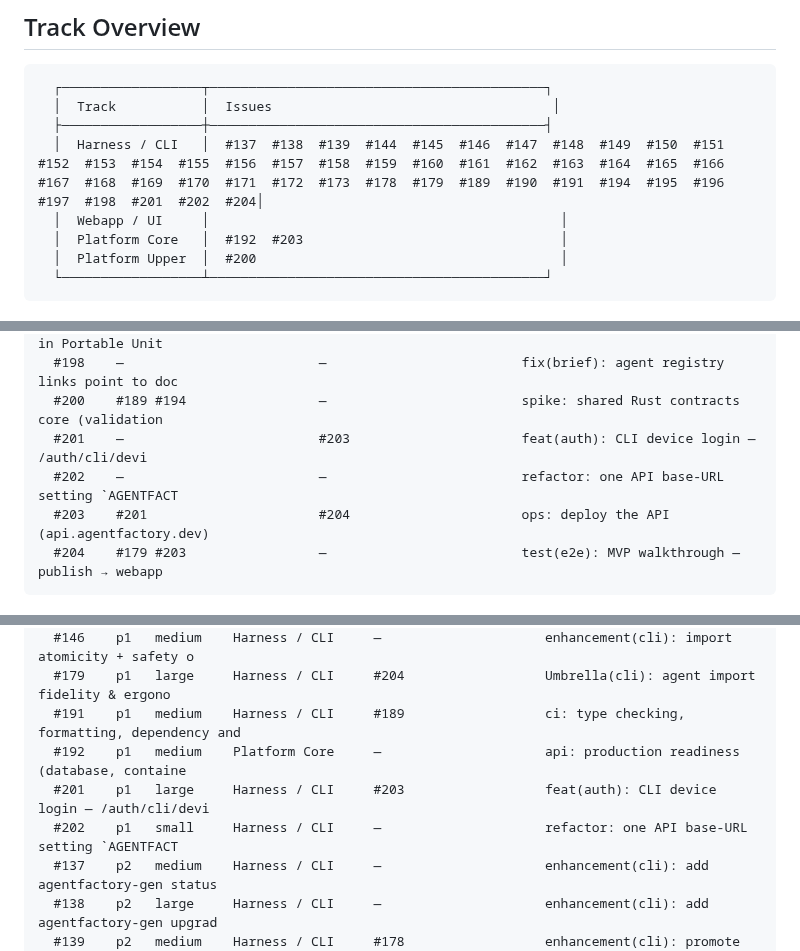
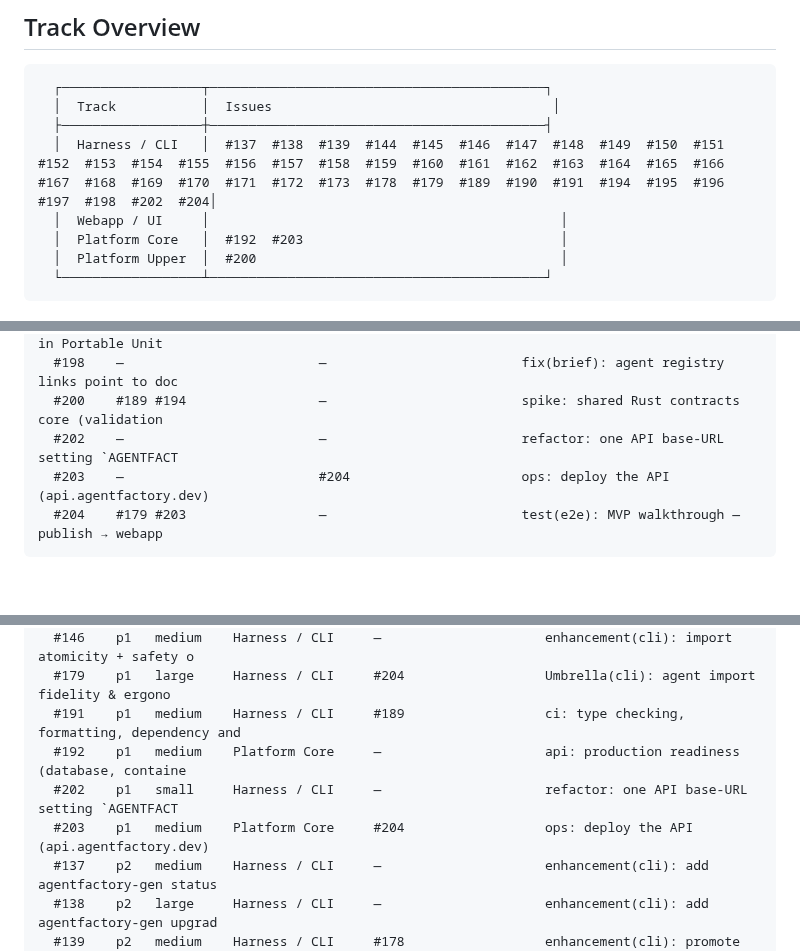
Before and after one commit to matheusmlopess/AgentFactory, a Markdown page: docs/ISSUE-PRIORITY.md, 3 parts joined by grey strips. Drawn GitHub-style; blank space fills up the shorter version.

Commit message:
docs: regenerate issue priority report [skip ci]

````diff
--- a/docs/ISSUE-PRIORITY.md
+++ b/docs/ISSUE-PRIORITY.md
@@ -13,7 +13,7 @@ Source: `.ai/scripts/generate-priority-report.py`  |  Spec: `docs/ISSUE-PRIORITY
   ┌──────────────────┬───────────────────────────────────────────┐
   │  Track           │  Issues                                    │
   ├──────────────────┼───────────────────────────────────────────┤
-  │  Harness / CLI   │  #137  #138  #139  #144  #145  #146  #147  #148  #149  #150  #151  #152  #153  #154  #155  #156  #157  #158  #159  #160  #161  #162  #163  #164  #165  #166  #167  #168  #169  #170  #171  #172  #173  #178  #179  #189  #190  #191  #194  #195  #196  #197  #198  #201  #202  #204│
+  │  Harness / CLI   │  #137  #138  #139  #144  #145  #146  #147  #148  #149  #150  #151  #152  #153  #154  #155  #156  #157  #158  #159  #160  #161  #162  #163  #164  #165  #166  #167  #168  #169  #170  #171  #172  #173  #178  #179  #189  #190  #191  #194  #195  #196  #197  #198  #202  #204│
   │  Webapp / UI     │                                             │
   │  Platform Core   │  #192  #203                                 │
   │  Platform Upper  │  #200                                       │
@@ -70,9 +70,8 @@ Source: `.ai/scripts/generate-priority-report.py`  |  Spec: `docs/ISSUE-PRIORITY
   #197    #196                      —                         feat(orchestrate): workflows in Portable Unit
   #198    —                         —                         fix(brief): agent registry links point to doc
   #200    #189 #194                 —                         spike: shared Rust contracts core (validation
-  #201    —                         #203                      feat(auth): CLI device login — /auth/cli/devi
   #202    —                         —                         refactor: one API base-URL setting `AGENTFACT
-  #203    #201                      #204                      ops: deploy the API (api.agentfactory.dev)
+  #203    —                         #204                      ops: deploy the API (api.agentfactory.dev)
   #204    #179 #203                 —                         test(e2e): MVP walkthrough — publish → webapp
 ```
 
@@ -88,8 +87,8 @@ Source: `.ai/scripts/generate-priority-report.py`  |  Spec: `docs/ISSUE-PRIORITY
   #179    p1   large     Harness / CLI     #204                  Umbrella(cli): agent import fidelity & ergono
   #191    p1   medium    Harness / CLI     #189                  ci: type checking, formatting, dependency and
   #192    p1   medium    Platform Core     —                     api: production readiness (database, containe
-  #201    p1   large     Harness / CLI     #203                  feat(auth): CLI device login — /auth/cli/devi
   #202    p1   small     Harness / CLI     —                     refactor: one API base-URL setting `AGENTFACT
+  #203    p1   medium    Platform Core     #204                  ops: deploy the API (api.agentfactory.dev)
   #137    p2   medium    Harness / CLI     —                     enhancement(cli): add agentfactory-gen status
   #138    p2   large     Harness / CLI     —                     enhancement(cli): add agentfactory-gen upgrad
   #139    p2   medium    Harness / CLI     #178                  enhancement(cli): promote skill-completeness-
````
Also changed, not shown: other parts of docs/ISSUE-PRIORITY.md (+4 -5 lines).
